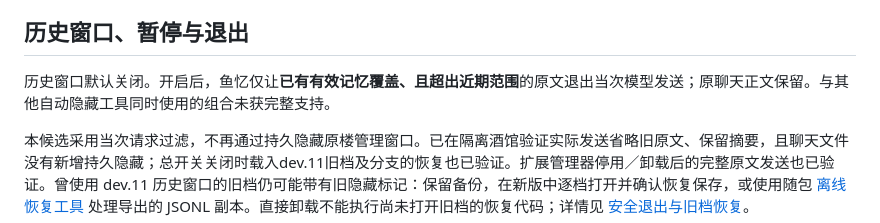
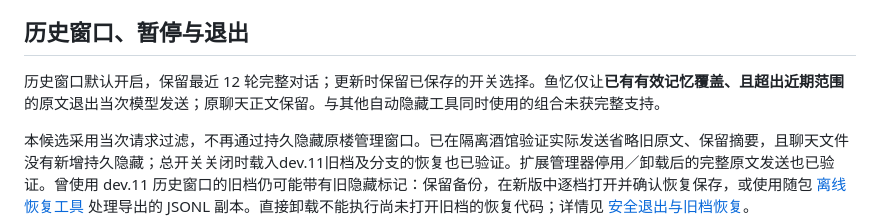
Before and after one commit to shrink1024/fish-memory, a Markdown page: README.md, the part around the change. GitHub-like rendering.

```diff
--- a/README.md
+++ b/README.md
@@ -40,7 +40,7 @@
 
 ## 历史窗口、暂停与退出
 
-历史窗口默认关闭。开启后，鱼忆仅让**已有有效记忆覆盖、且超出近期范围**的原文退出当次模型发送；原聊天正文保留。与其他自动隐藏工具同时使用的组合未获完整支持。
+历史窗口默认开启，保留最近 12 轮完整对话；更新时保留已保存的开关选择。鱼忆仅让**已有有效记忆覆盖、且超出近期范围**的原文退出当次模型发送；原聊天正文保留。与其他自动隐藏工具同时使用的组合未获完整支持。
 
 本候选采用当次请求过滤，不再通过持久隐藏原楼管理窗口。已在隔离酒馆验证实际发送省略旧原文、保留摘要，且聊天文件没有新增持久隐藏；总开关关闭时载入dev.11旧档及分支的恢复也已验证。扩展管理器停用／卸载后的完整原文发送也已验证。曾使用 dev.11 历史窗口的旧档仍可能带有旧隐藏标记：保留备份，在新版中逐档打开并确认恢复保存，或使用随包 [离线恢复工具](recovery.html) 处理导出的 JSONL 副本。直接卸载不能执行尚未打开旧档的恢复代码；详情见 [安全退出与旧档恢复](INSTALL.md#安全退出与-dev11-旧档恢复)。
 
```
Also changed, not shown: COMPATIBILITY.md (+1 -1 lines).
